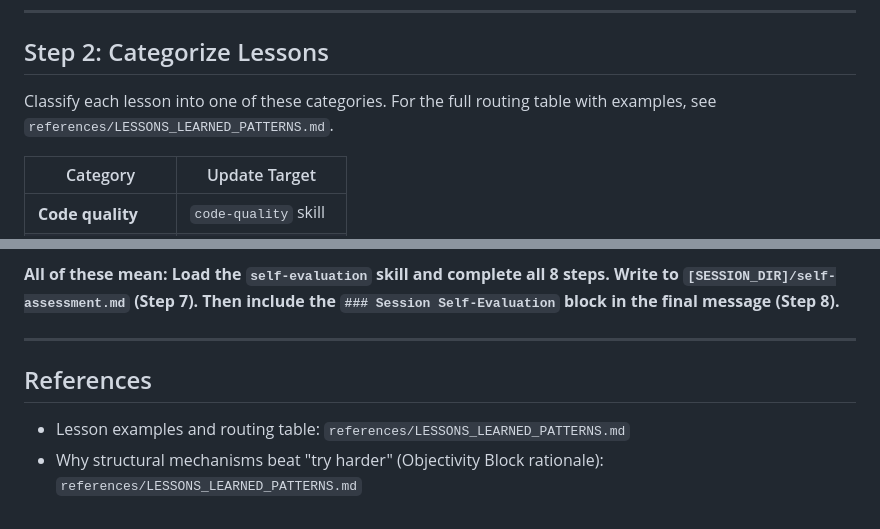
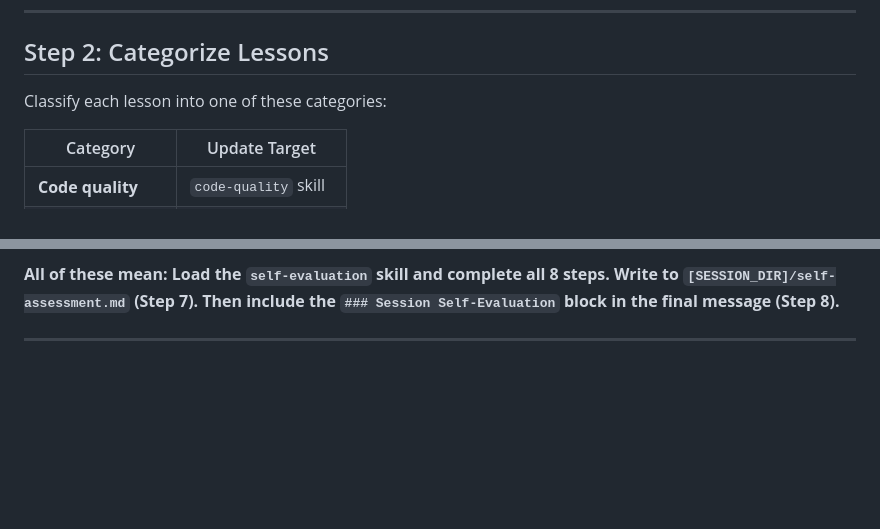
Before and after one commit to JPEGtheDev/story-to-ship, a Markdown page: skills/self-evaluation/SKILL.md, 2 parts joined by grey strips. GitHub-like rendering; blank space fills up the shorter version.

Commit message:
fix(skills): fix Iron Law anatomy in session-postmortem and self-evaluation
session-postmortem: move letter/spirit line inside backtick block
self-evaluation: remove dead pointer to non-existent references/LESSONS_LEARNED_PATTERNS.md

Co-Authored-By: Claude Sonnet 4.6 <noreply@anthropic.com>

```diff
--- a/skills/self-evaluation/SKILL.md
+++ b/skills/self-evaluation/SKILL.md
@@ -59,7 +59,7 @@ Examine what happened during this session:
 
 ## Step 2: Categorize Lessons
 
-Classify each lesson into one of these categories. For the full routing table with examples, see `references/LESSONS_LEARNED_PATTERNS.md`.
+Classify each lesson into one of these categories:
 
 | Category | Update Target |
 |----------|---------------|
@@ -237,8 +237,3 @@ If you catch yourself thinking any of these, stop and follow the rule:
 **All of these mean: Load the `self-evaluation` skill and complete all 8 steps. Write to `[SESSION_DIR]/self-assessment.md` (Step 7). Then include the `### Session Self-Evaluation` block in the final message (Step 8).**
 
 ---
-
-## References
-
-- Lesson examples and routing table: `references/LESSONS_LEARNED_PATTERNS.md`
-- Why structural mechanisms beat "try harder" (Objectivity Block rationale): `references/LESSONS_LEARNED_PATTERNS.md`
```
Also changed, not shown: skills/session-postmortem/SKILL.md (+1 -2 lines).
